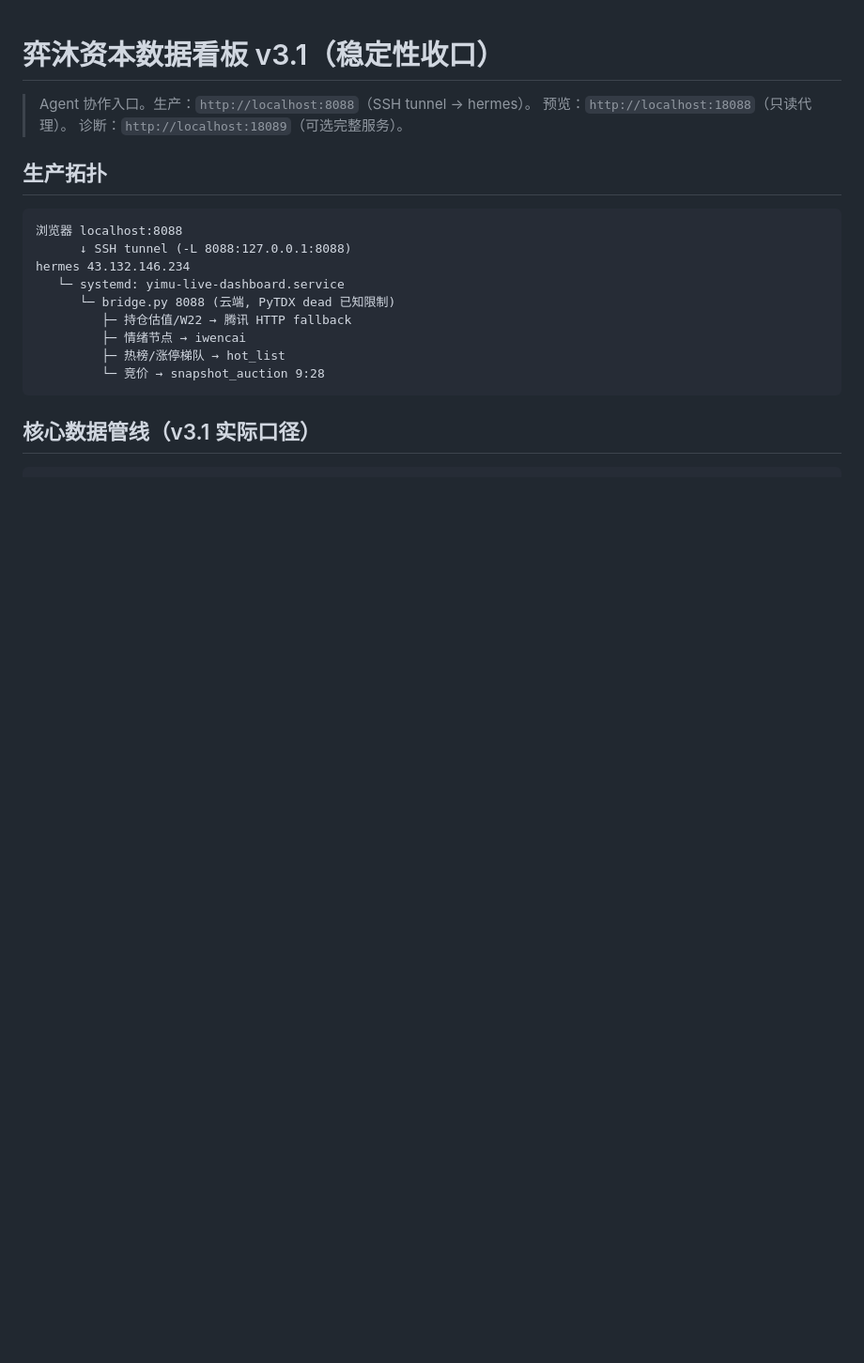
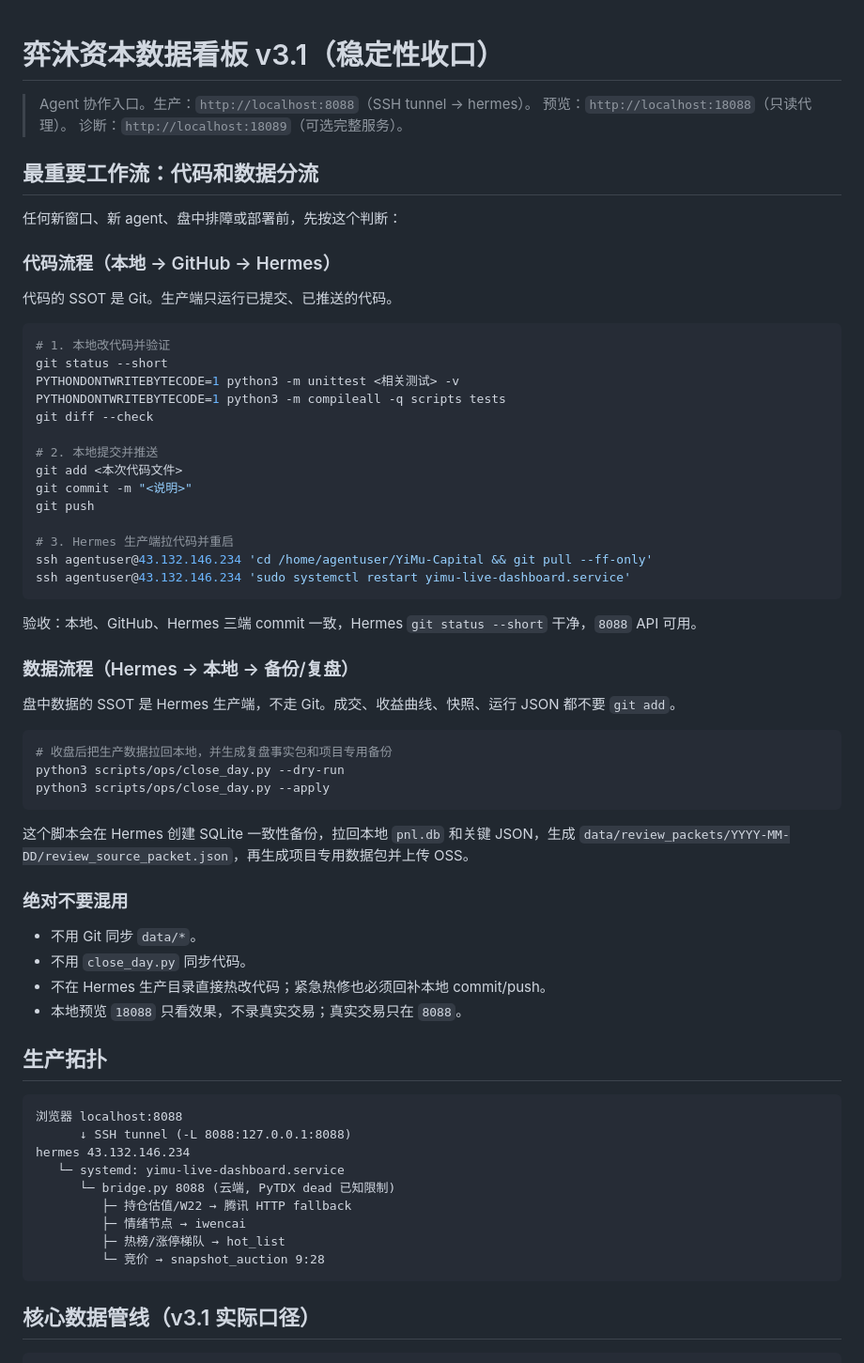
Before and after one commit to YiMuYouming/YiMu-Capital, a Markdown page: AGENTS.md, the part around the change. Shown at 94% size. Drawn GitHub-style; blank space fills up the shorter version.

Commit message:
Document code and data sync workflow

````diff
--- a/AGENTS.md
+++ b/AGENTS.md
@@ -3,6 +3,53 @@
 > Agent 协作入口。生产：`http://localhost:8088`（SSH tunnel → hermes）。
 > 预览：`http://localhost:18088`（只读代理）。
 > 诊断：`http://localhost:18089`（可选完整服务）。
+
+## 最重要工作流：代码和数据分流
+
+任何新窗口、新 agent、盘中排障或部署前，先按这个判断：
+
+### 代码流程（本地 → GitHub → Hermes）
+
+代码的 SSOT 是 Git。生产端只运行已提交、已推送的代码。
+
+```bash
+# 1. 本地改代码并验证
+git status --short
+PYTHONDONTWRITEBYTECODE=1 python3 -m unittest <相关测试> -v
+PYTHONDONTWRITEBYTECODE=1 python3 -m compileall -q scripts tests
+git diff --check
+
+# 2. 本地提交并推送
+git add <本次代码文件>
+git commit -m "<说明>"
+git push
+
+# 3. Hermes 生产端拉代码并重启
+ssh agentuser@43.132.146.234 'cd /home/agentuser/YiMu-Capital && git pull --ff-only'
+ssh agentuser@43.132.146.234 'sudo systemctl restart yimu-live-dashboard.service'
+```
+
+验收：本地、GitHub、Hermes 三端 commit 一致，Hermes `git status --short` 干净，`8088` API 可用。
+
+### 数据流程（Hermes → 本地 → 备份/复盘）
+
+盘中数据的 SSOT 是 Hermes 生产端，不走 Git。成交、收益曲线、快照、运行 JSON 都不要 `git add`。
+
+```bash
+# 收盘后把生产数据拉回本地，并生成复盘事实包和项目专用备份
+python3 scripts/ops/close_day.py --dry-run
+python3 scripts/ops/close_day.py --apply
+```
+
+这个脚本会在 Hermes 创建 SQLite 一致性备份，拉回本地 `pnl.db` 和关键 JSON，生成
+`data/review_packets/YYYY-MM-DD/review_source_packet.json`，再生成项目专用数据包并上传 OSS。
+
+### 绝对不要混用
+
+- 不用 Git 同步 `data/*`。
+- 不用 `close_day.py` 同步代码。
+- 不在 Hermes 生产目录直接热改代码；紧急热修也必须回补本地 commit/push。
+- 本地预览 `18088` 只看效果，不录真实交易；真实交易只在 `8088`。
 
 ## 生产拓扑
 
````
